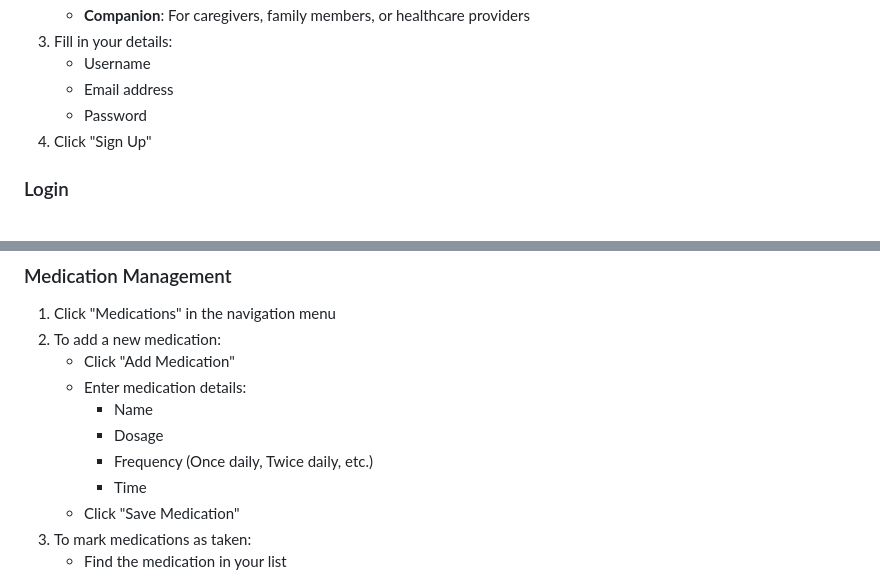
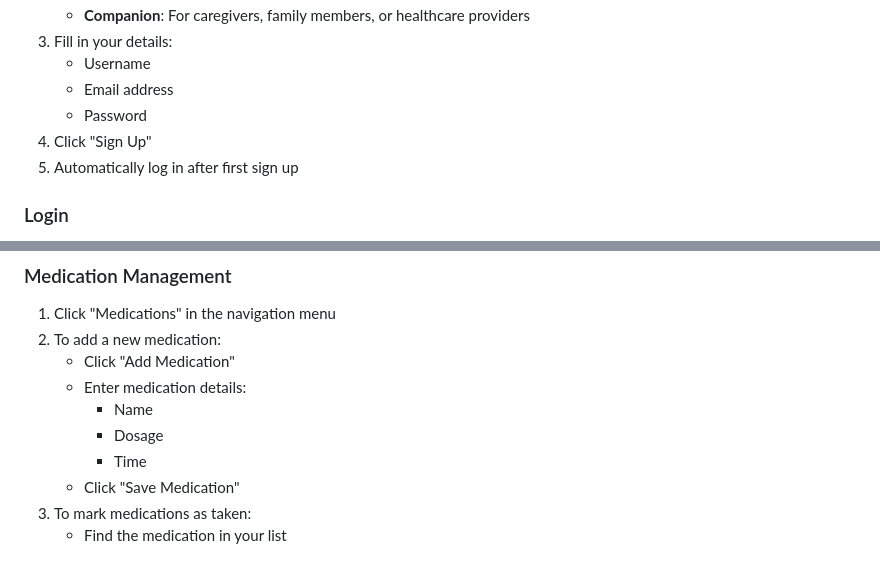
Before and after one commit to jl13148/SE_Final_Proj, a Markdown page: USER_GUIDE.md, 2 parts joined by grey strips. Rendered like a GitHub page.

```diff
--- a/USER_GUIDE.md
+++ b/USER_GUIDE.md
@@ -25,6 +25,7 @@
    - Email address
    - Password
 4. Click "Sign Up"
+5. Automatically log in after first sign up
 
 ### Login
 1. Click "Login" in the navigation menu
@@ -41,7 +42,6 @@
    - Enter medication details:
      - Name
      - Dosage
-     - Frequency (Once daily, Twice daily, etc.)
      - Time
    - Click "Save Medication"
 3. To mark medications as taken:
```
